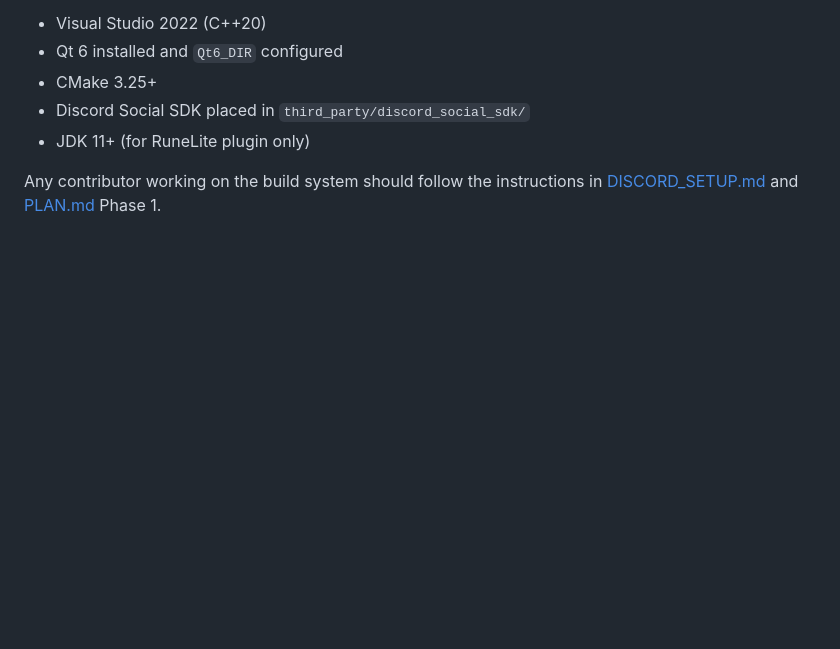
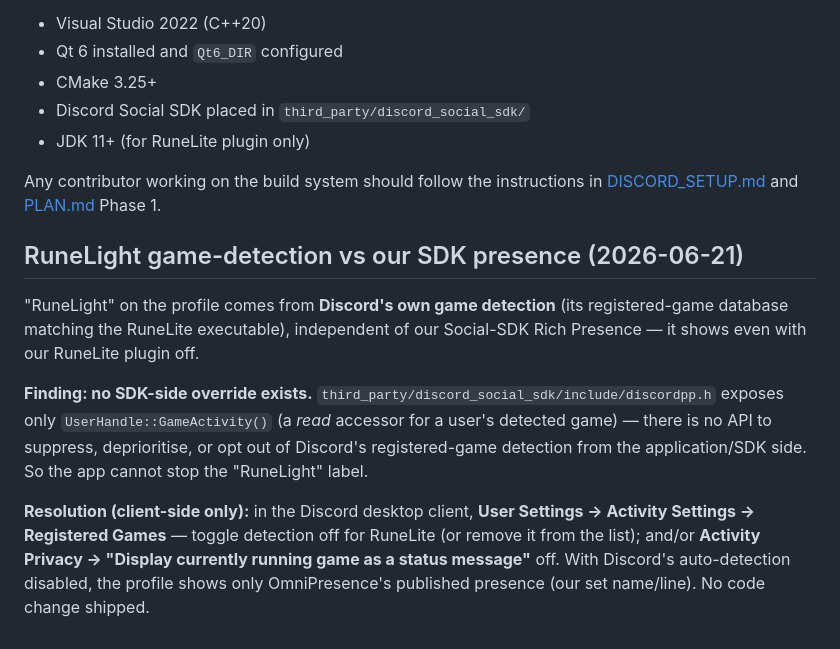
Before and after one commit to jonathanavis96/OmniPresence, a Markdown page: docs/DECISIONS.md, the part around the change. Drawn GitHub-style; blank space fills up the shorter version.

```diff
--- a/docs/DECISIONS.md
+++ b/docs/DECISIONS.md
@@ -153,3 +153,21 @@
 - JDK 11+ (for RuneLite plugin only)
 
 Any contributor working on the build system should follow the instructions in [DISCORD_SETUP.md](DISCORD_SETUP.md) and [PLAN.md](PLAN.md) Phase 1.
+
+## RuneLight game-detection vs our SDK presence (2026-06-21)
+
+"RuneLight" on the profile comes from **Discord's own game detection** (its
+registered-game database matching the RuneLite executable), independent of our
+Social-SDK Rich Presence — it shows even with our RuneLite plugin off.
+
+**Finding: no SDK-side override exists.** `third_party/discord_social_sdk/include/discordpp.h`
+exposes only `UserHandle::GameActivity()` (a *read* accessor for a user's detected
+game) — there is no API to suppress, deprioritise, or opt out of Discord's
+registered-game detection from the application/SDK side. So the app cannot stop the
+"RuneLight" label.
+
+**Resolution (client-side only):** in the Discord desktop client, **User Settings →
+Activity Settings → Registered Games** — toggle detection off for RuneLite (or remove
+it from the list); and/or **Activity Privacy → "Display currently running game as a
+status message"** off. With Discord's auto-detection disabled, the profile shows only
+OmniPresence's published presence (our set name/line). No code change shipped.
```
Also changed, not shown: docs/DISCORD_SETUP.md (+14 -0 lines).
